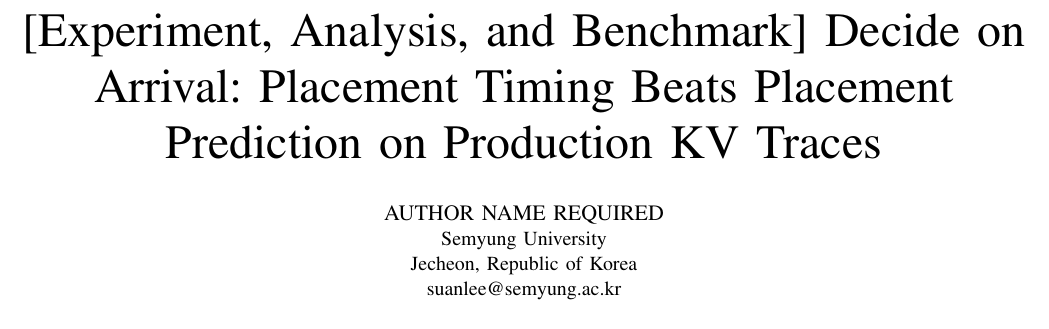
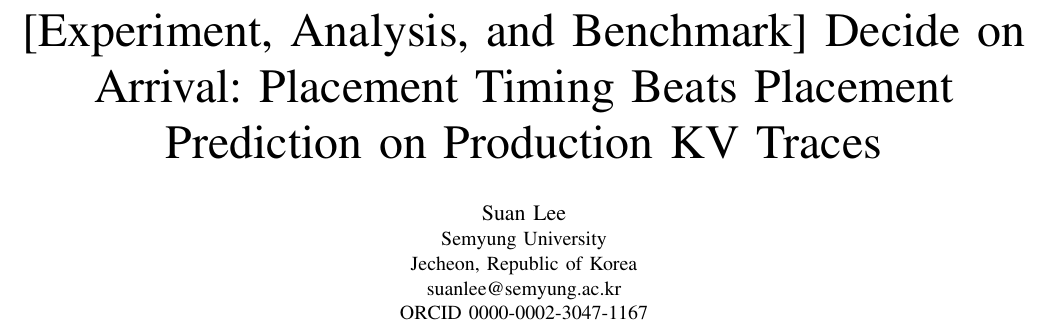
Before and after one commit to suanlab/stoa, a LaTeX paper (paper/main.tex): part of page 1 of 12, cut so that both start at the same text. Compiled offline with pdfLaTeX.

Commit message:
Author block: Suan Lee, Semyung University, ORCID 0000-0002-3047-1167
ICDE is single-blind and needs real authorship; the PVLDB version had carried the git user
name "STOA Project" on page 1. The ORCID was checked before use: its ISO 7064 Mod 11-2
checksum is valid and the public record's name is Suan Lee. CITATION.cff carries the same.

76 of 78 checks pass. The remaining two are one item: the author's own statement of their
role in the AI-use acknowledgement, which only the author can write.

Co-Authored-By: Claude Opus 5.5 <noreply@anthropic.com>

```diff
--- a/paper/main.tex
+++ b/paper/main.tex
@@ -34,10 +34,11 @@
 % Single-blind: names and affiliations are required. check_paper_numbers.py refuses the
 % placeholder below, and refused "STOA Project" -- the git user name that sat here unnoticed
 % through every PVLDB pass -- so this cannot ship unfilled.
-\author{\IEEEauthorblockN{AUTHOR NAME REQUIRED}
+\author{\IEEEauthorblockN{Suan Lee}
 \IEEEauthorblockA{Semyung University\\
 Jecheon, Republic of Korea\\
-suanlee@semyung.ac.kr}}
+suanlee@semyung.ac.kr\\
+ORCID 0000-0002-3047-1167}}
 
 \maketitle
 
```
Also changed, not shown: paper/main.pdf, 1 other file.
